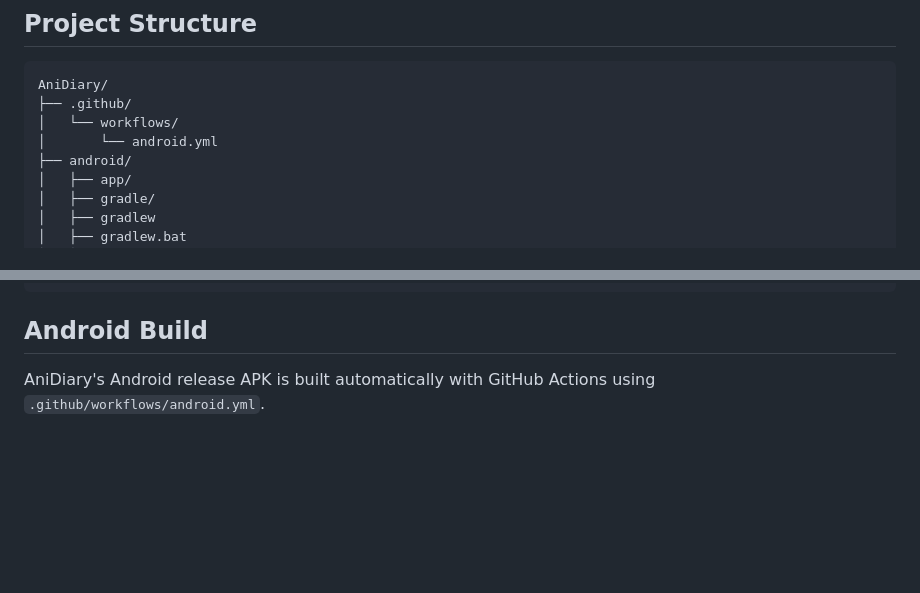
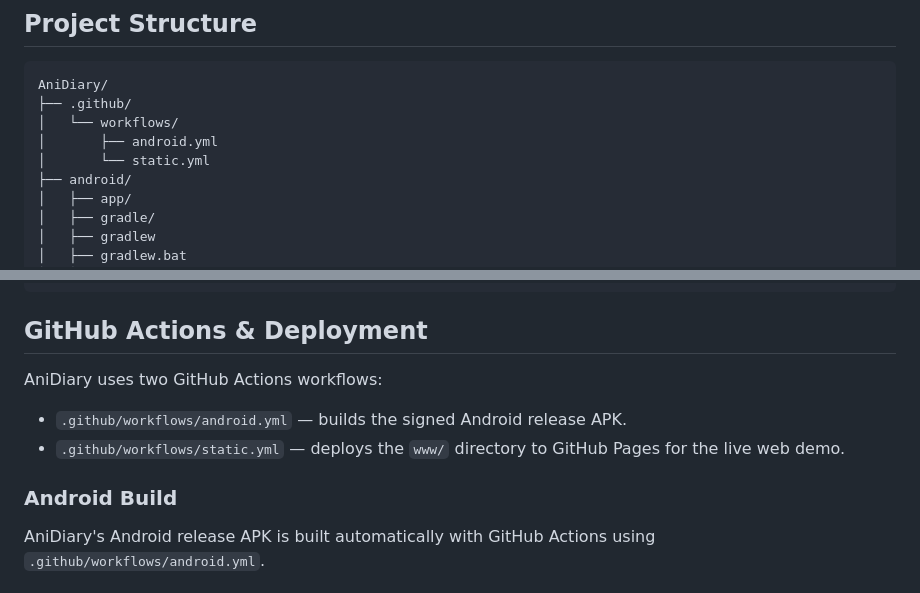
Before and after one commit to MinecadeXD/AniDiary, a Markdown page: README.md, 2 parts joined by grey strips. Drawn GitHub-style; blank space fills up the shorter version.

Commit message:
docs: document GitHub Pages workflow

````diff
--- a/README.md
+++ b/README.md
@@ -118,7 +118,8 @@ The main application is intentionally kept in a single `www/index.html` file to
 AniDiary/
 ├── .github/
 │   └── workflows/
-│       └── android.yml
+│       ├── android.yml
+│       └── static.yml
 ├── android/
 │   ├── app/
 │   ├── gradle/
@@ -137,7 +138,14 @@ AniDiary/
 └── README.md
 ```
 
-## Android Build
+## GitHub Actions & Deployment
+
+AniDiary uses two GitHub Actions workflows:
+
+- `.github/workflows/android.yml` — builds the signed Android release APK.
+- `.github/workflows/static.yml` — deploys the `www/` directory to GitHub Pages for the live web demo.
+
+### Android Build
 
 AniDiary's Android release APK is built automatically with GitHub Actions using `.github/workflows/android.yml`.
 
````
Also changed, not shown: other parts of README.md (+1 -1 lines).
